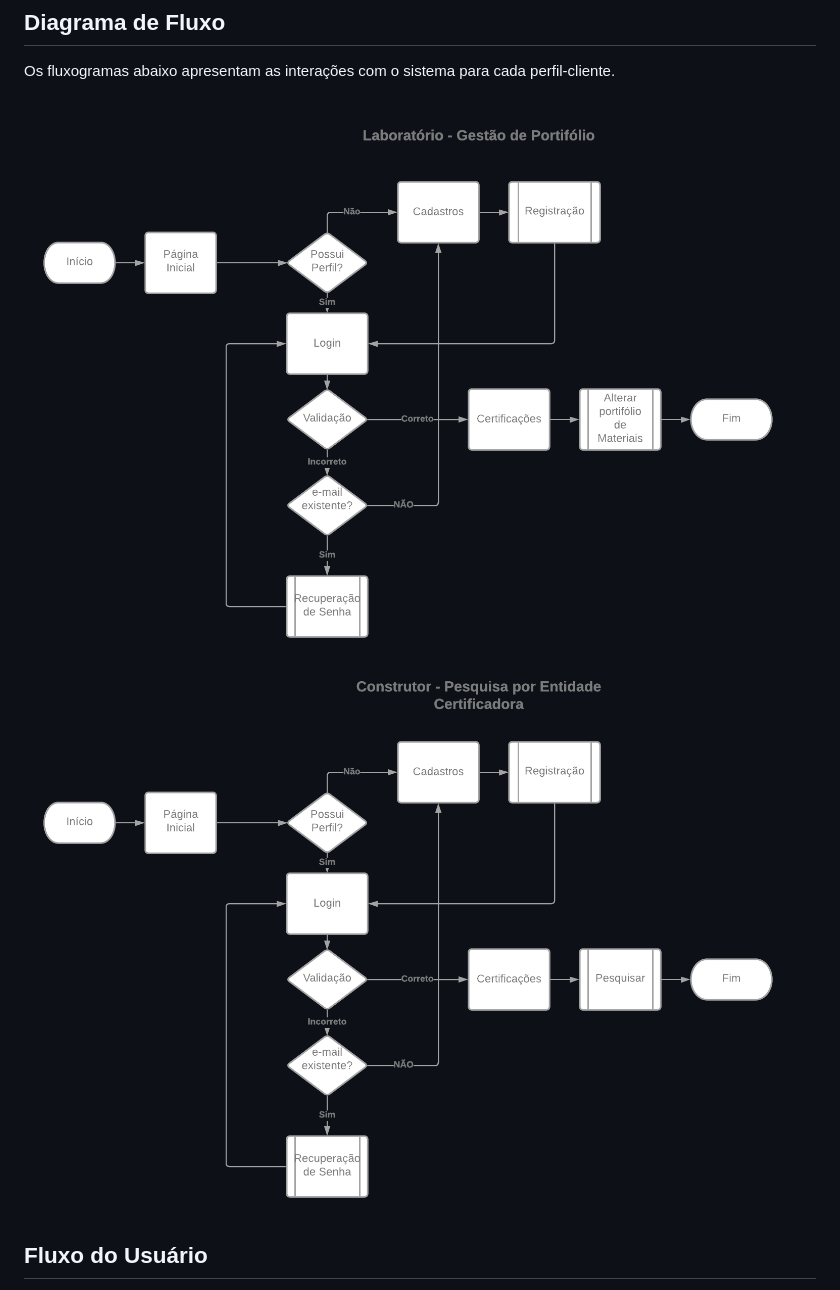
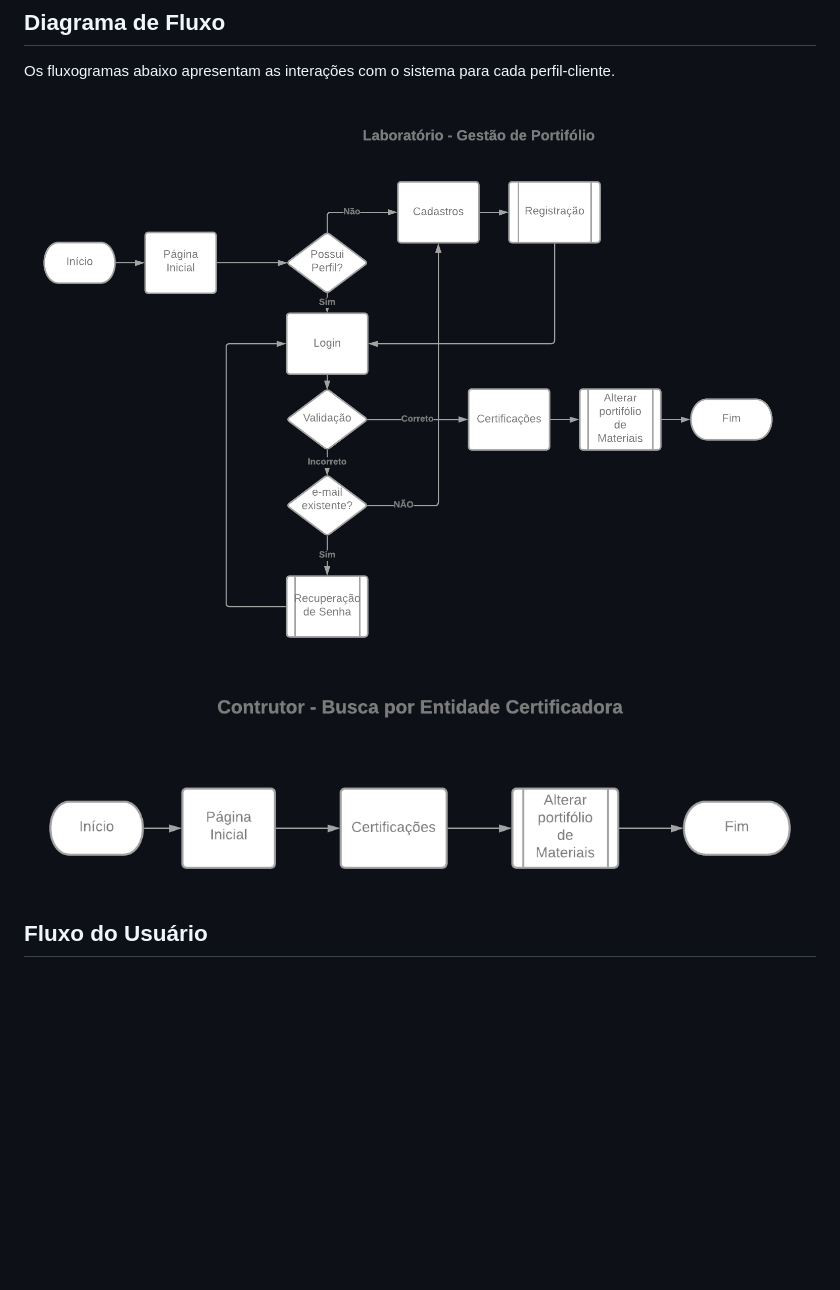
Before and after one commit to ICEI-PUC-Minas-PMV-ADS/pmv-ads-2021-2-e2-proj-int-t5-certificacao-de-materiais, a Markdown page: docs/04-Projeto de Interface.md, the part around the change. Rendered like a GitHub page; pictures changed too: docs/img/fluxograma-engenheiro.png (added); blank space fills up the shorter version.

Commit message:
documentação: closes #17

```diff
--- a/docs/04-Projeto de Interface.md
+++ b/docs/04-Projeto de Interface.md
@@ -7,8 +7,8 @@ Dentre as preocupações para a montagem da interface do sistema, estamos estabe
 
 Os fluxogramas abaixo apresentam as interações com o sistema para cada perfil-cliente.
 
-![Visão do Laboratório](img/Fluxograma.png)
-![Visão do Construtor](img/Fluxograma2.png)
+![Visão do Laboratório](img/fluxograma-lab.png)
+![Visão do Construtor](img/fluxograma-engenheiro.png)
 
 ## Fluxo do Usuário
 
```
Also changed, not shown: docs/img/fluxograma-lab.png (renamed from docs/img/Fluxograma.png).
